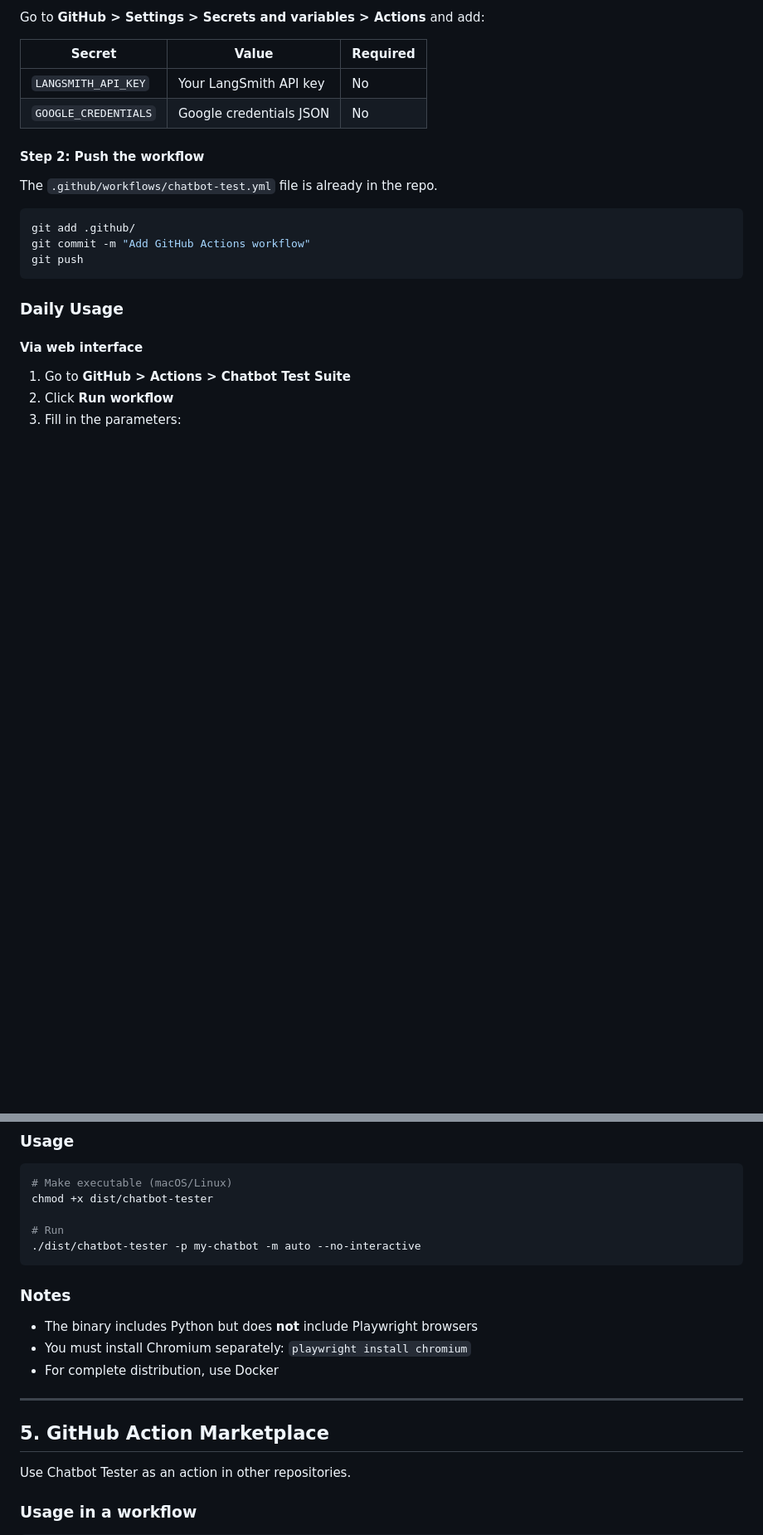
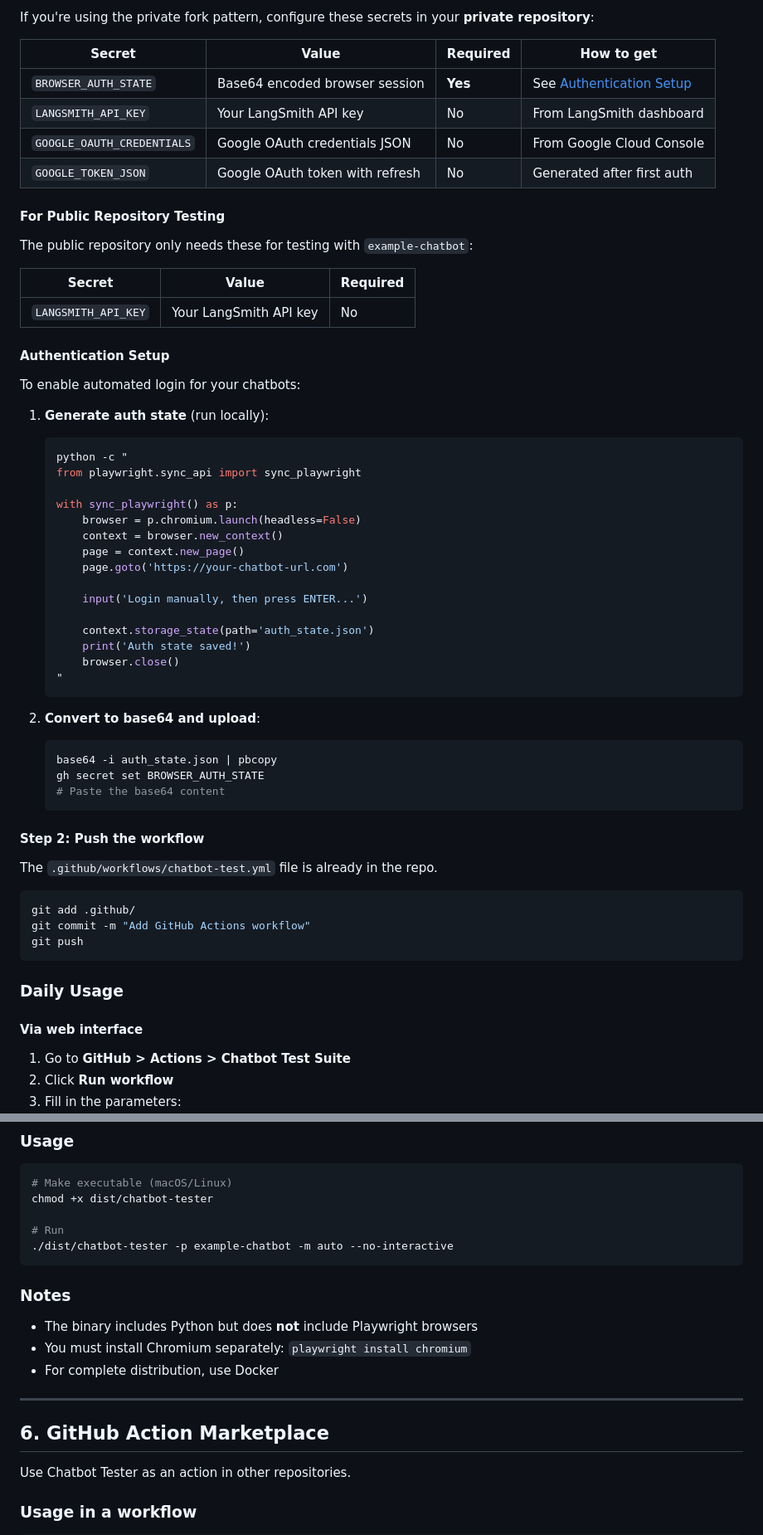
Before and after one commit to corradofrancolini/chatbot-tester, a Markdown page: docs/DEPLOYMENT.md, 2 parts joined by grey strips. Shown at 83% size. GitHub-like rendering; blank space fills up the shorter version.

````diff
--- a/docs/DEPLOYMENT.md
+++ b/docs/DEPLOYMENT.md
@@ -24,10 +75,50 @@ Run tests directly on GitHub servers, without any local software.
 
-Go to **GitHub > Settings > Secrets and variables > Actions** and add:
+If you're using the private fork pattern, configure these secrets in your **private repository**:
+
+| Secret | Value | Required | How to get |
+|--------|-------|----------|------------|
+| `BROWSER_AUTH_STATE` | Base64 encoded browser session | **Yes** | See [Authentication Setup](#authentication-setup) |
+| `LANGSMITH_API_KEY` | Your LangSmith API key | No | From LangSmith dashboard |
+| `GOOGLE_OAUTH_CREDENTIALS` | Google OAuth credentials JSON | No | From Google Cloud Console |
+| `GOOGLE_TOKEN_JSON` | Google OAuth token with refresh | No | Generated after first auth |
+
+#### For Public Repository Testing
+
+The public repository only needs these for testing with `example-chatbot`:
 
 | Secret | Value | Required |
 |--------|-------|----------|
 | `LANGSMITH_API_KEY` | Your LangSmith API key | No |
-| `GOOGLE_CREDENTIALS` | Google credentials JSON | No |
+
+#### Authentication Setup
+
+To enable automated login for your chatbots:
+
+1. **Generate auth state** (run locally):
+   ```bash
+   python -c "
+   from playwright.sync_api import sync_playwright
+
+   with sync_playwright() as p:
+       browser = p.chromium.launch(headless=False)
+       context = browser.new_context()
+       page = context.new_page()
+       page.goto('https://your-chatbot-url.com')
+
+       input('Login manually, then press ENTER...')
+
+       context.storage_state(path='auth_state.json')
+       print('Auth state saved!')
+       browser.close()
+   "
+   ```
+
+2. **Convert to base64 and upload**:
+   ```bash
+   base64 -i auth_state.json | pbcopy
+   gh secret set BROWSER_AUTH_STATE
+   # Paste the base64 content
+   ```
 
 #### Step 2: Push the workflow
 
@@ -227,7 +318,7 @@ pyinstaller chatbot-tester.spec
 chmod +x dist/chatbot-tester
 
 # Run
-./dist/chatbot-tester -p my-chatbot -m auto --no-interactive
+./dist/chatbot-tester -p example-chatbot -m auto --no-interactive
 ```
 
 ### Notes
@@ -238,7 +329,7 @@ chmod +x dist/chatbot-tester
 
 ---
 
-## 5. GitHub Action Marketplace
+## 6. GitHub Action Marketplace
 
 Use Chatbot Tester as an action in other repositories.
 
````
Also changed, not shown: other parts of docs/DEPLOYMENT.md (+103 -22 lines).
